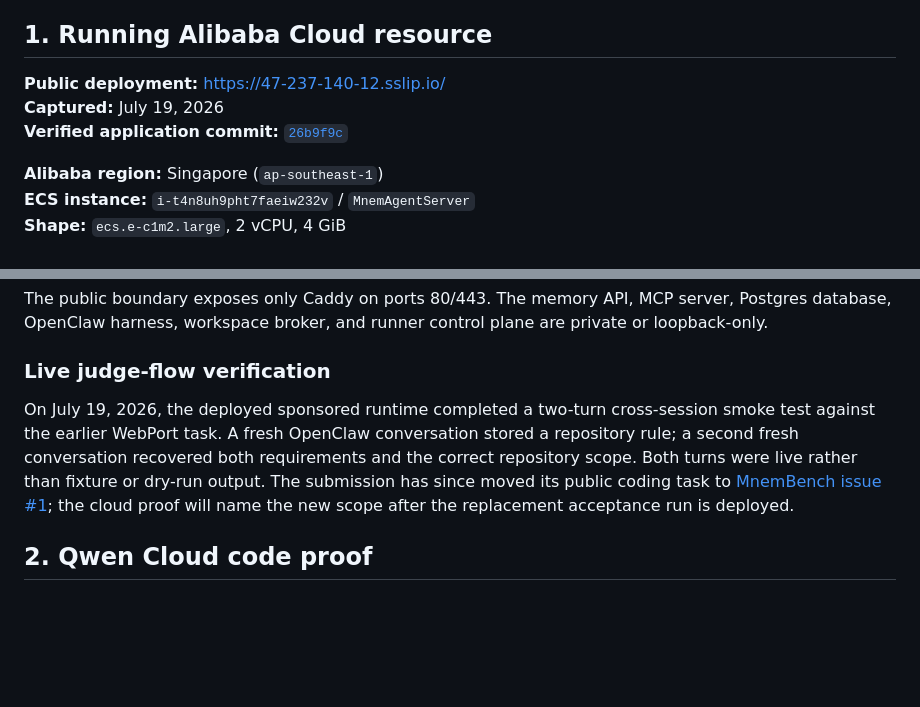
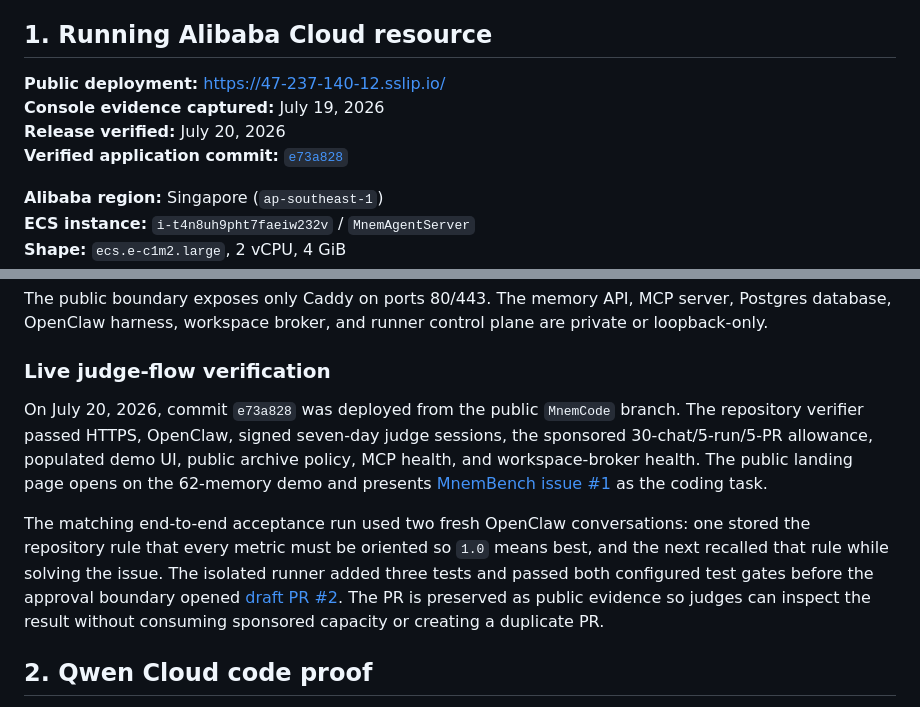
Before and after one commit to crankysmh47/MnemAgent, a Markdown page: docs/CLOUD_PROOF.md, 2 parts joined by grey strips. Drawn GitHub-style; blank space fills up the shorter version.

Commit message:
docs: record verified MnemCode cloud release

```diff
--- a/docs/CLOUD_PROOF.md
+++ b/docs/CLOUD_PROOF.md
@@ -4,9 +4,10 @@ This page collects the two pieces of deployment evidence required by the Qwen Gl
 
 ## 1. Running Alibaba Cloud resource
 
-**Public deployment:** [https://47-237-140-12.sslip.io/](https://47-237-140-12.sslip.io/)
-**Captured:** July 19, 2026
-**Verified application commit:** [`26b9f9c`](https://github.com/crankysmh47/MnemAgent/commit/26b9f9c)
+**Public deployment:** [https://47-237-140-12.sslip.io/](https://47-237-140-12.sslip.io/)<br>
+**Console evidence captured:** July 19, 2026<br>
+**Release verified:** July 20, 2026<br>
+**Verified application commit:** [`e73a828`](https://github.com/crankysmh47/MnemAgent/commit/e73a828)
 
 **Alibaba region:** Singapore (`ap-southeast-1`)
 **ECS instance:** `i-t4n8uh9pht7faeiw232v` / `MnemAgentServer`
@@ -28,7 +29,9 @@ The public boundary exposes only Caddy on ports 80/443. The memory API, MCP serv
 
 ### Live judge-flow verification
 
-On July 19, 2026, the deployed sponsored runtime completed a two-turn cross-session smoke test against the earlier WebPort task. A fresh OpenClaw conversation stored a repository rule; a second fresh conversation recovered both requirements and the correct repository scope. Both turns were live rather than fixture or dry-run output. The submission has since moved its public coding task to [MnemBench issue #1](https://github.com/crankysmh47/MnemBench/issues/1); the cloud proof will name the new scope after the replacement acceptance run is deployed.
+On July 20, 2026, commit `e73a828` was deployed from the public `MnemCode` branch. The repository verifier passed HTTPS, OpenClaw, signed seven-day judge sessions, the sponsored 30-chat/5-run/5-PR allowance, populated demo UI, public archive policy, MCP health, and workspace-broker health. The public landing page opens on the 62-memory demo and presents [MnemBench issue #1](https://github.com/crankysmh47/MnemBench/issues/1) as the coding task.
+
+The matching end-to-end acceptance run used two fresh OpenClaw conversations: one stored the repository rule that every metric must be oriented so `1.0` means best, and the next recalled that rule while solving the issue. The isolated runner added three tests and passed both configured test gates before the approval boundary opened [draft PR #2](https://github.com/crankysmh47/MnemBench/pull/2). The PR is preserved as public evidence so judges can inspect the result without consuming sponsored capacity or creating a duplicate PR.
 
 ## 2. Qwen Cloud code proof
 
```
